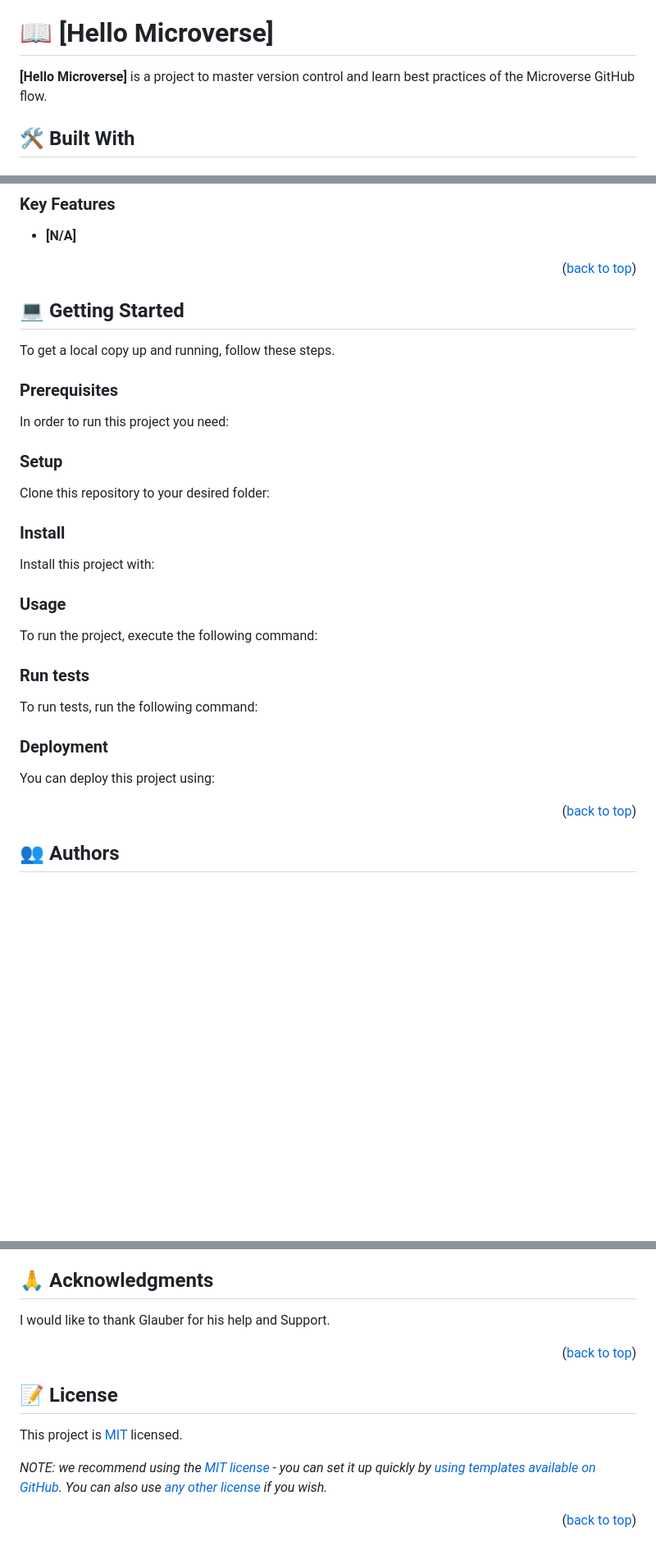
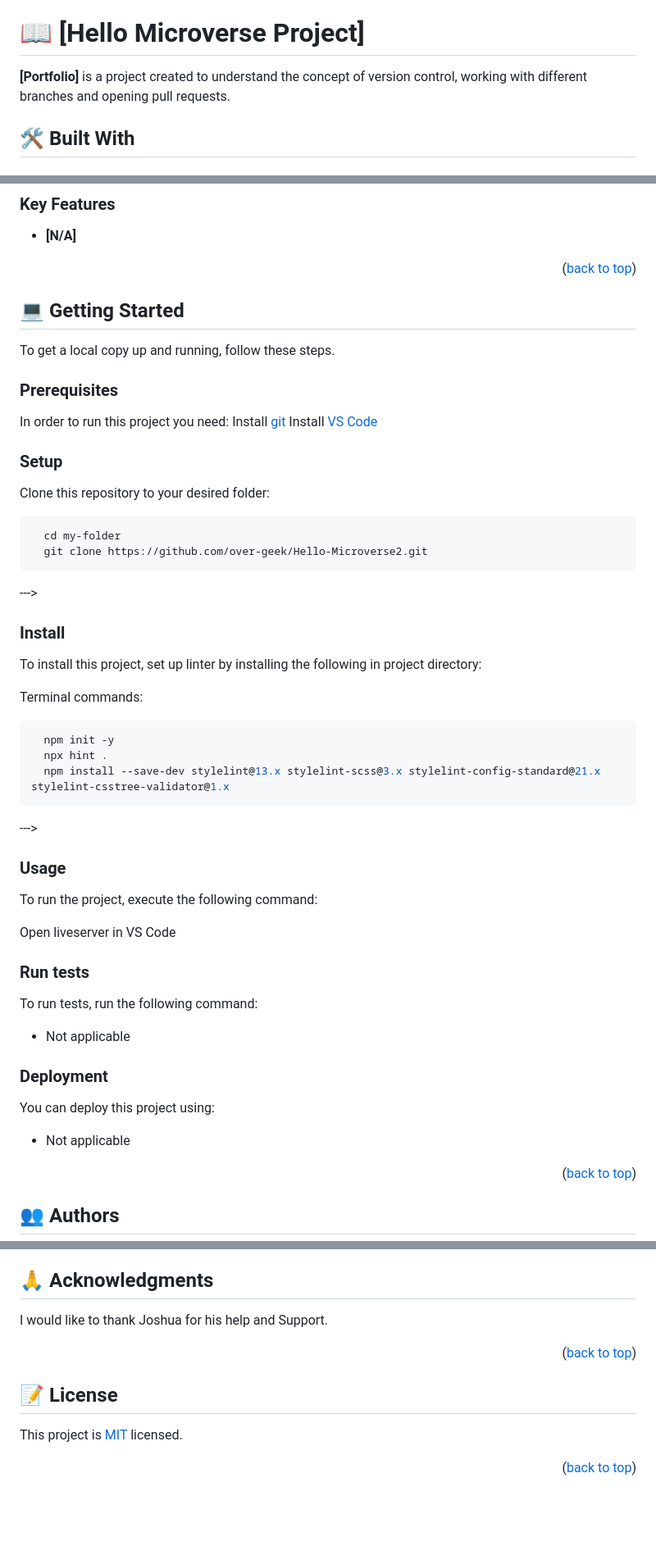
Before and after one commit to over-geek/Hello-Microverse2, a Markdown page: README.md, 3 parts joined by grey strips. Shown: that part at 82% size. GitHub-like rendering; blank space fills up the shorter version.

````diff
--- a/README.md
+++ b/README.md
@@ -59,9 +57,9 @@ After you're finished please remove all the comments and instructions!
 
 <!-- PROJECT DESCRIPTION -->
 
-# 📖 [Hello Microverse] <a name="about-project"></a>
+# 📖 [Hello Microverse Project] <a name="about-project"></a>
 
-**[Hello Microverse]** is a project to master version control and learn best practices of the Microverse GitHub flow.
+**[Portfolio]** is a project created to understand the concept of version control, working with different branches and opening pull requests.
 
 ## 🛠 Built With <a name="built-with"></a>
 
@@ -89,7 +87,6 @@ After you're finished please remove all the comments and instructions!
 
 <p align="right">(<a href="#readme-top">back to top</a>)</p>
 
-
 <!-- GETTING STARTED -->
 
 ## 💻 Getting Started <a name="getting-started"></a>
@@ -99,37 +96,29 @@ To get a local copy up and running, follow these steps.
 ### Prerequisites
 
 In order to run this project you need:
-<!--
-Example command:
-
-```sh
- gem install rails
-```
- -->
+Install <a href="https://git-scm.com/downloads">git</a>
+Install <a href="https://code.visualstudio.com/download">VS Code</a>
 
 ### Setup
 
 Clone this repository to your desired folder:
 
-<!--
-Example commands:
-
 ```sh
   cd my-folder
-  git clone git@github.com:myaccount/my-project.git
+  git clone https://github.com/over-geek/Hello-Microverse2.git
 ```
 --->
 
 ### Install
 
-Install this project with:
+To install this project, set up linter by installing the following in project directory:
 
-<!--
-Example command:
+Terminal commands:
 
 ```sh
-  cd my-project
-  gem install
+  npm init -y
+  npx hint .
+  npm install --save-dev stylelint@13.x stylelint-scss@3.x stylelint-config-standard@21.x stylelint-csstree-validator@1.x
 ```
 --->
 
@@ -137,17 +126,13 @@ Example command:
 
 To run the project, execute the following command:
 
-<!--
-Example command:
-
-```sh
-  rails server
-```
---->
+Open liveserver in VS Code
 
 ### Run tests
 
 To run tests, run the following command:
+
+- Not applicable
 
 <!--
 Example command:
@@ -161,6 +146,8 @@ Example command:
 
 You can deploy this project using:
 
+- Not applicable
+
 <!--
 Example:
 
@@ -168,6 +155,7 @@ Example:
 
 ```
  -->
+
 
 <p align="right">(<a href="#readme-top">back to top</a>)</p>
 
@@ -213,7 +201,7 @@ If you like this project please star this repository.
 
 ## 🙏 Acknowledgments <a name="acknowledgements"></a>
 
-I would like to thank Glauber for his help and Support.
+I would like to thank Joshua for his help and Support.
 
 <p align="right">(<a href="#readme-top">back to top</a>)</p>
 
@@ -221,8 +209,6 @@ I would like to thank Glauber for his help and Support.
 
 ## 📝 License <a name="license"></a>
 
-This project is [MIT](./LICENSE) licensed.
-
-_NOTE: we recommend using the [MIT license](https://choosealicense.com/licenses/mit/) - you can set it up quickly by [using templates available on GitHub](https://docs.github.com/en/communities/setting-up-your-project-for-healthy-contributions/adding-a-license-to-a-repository). You can also use [any other license](https://choosealicense.com/licenses/) if you wish._
+This project is [MIT](./LICENSE.md) licensed.
 
 <p align="right">(<a href="#readme-top">back to top</a>)</p>
````
Also changed, not shown: other parts of README.md (+3 -5 lines).
